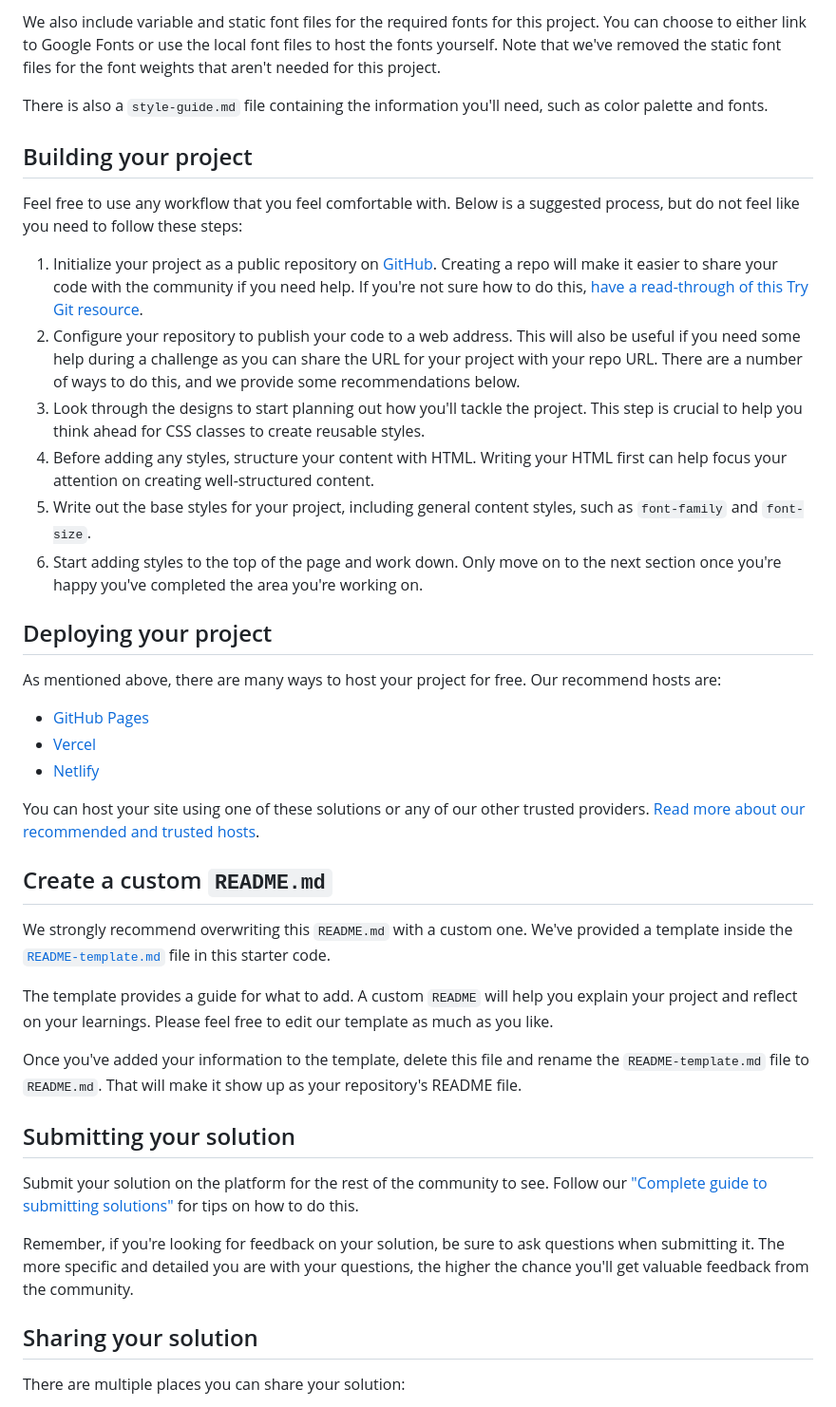
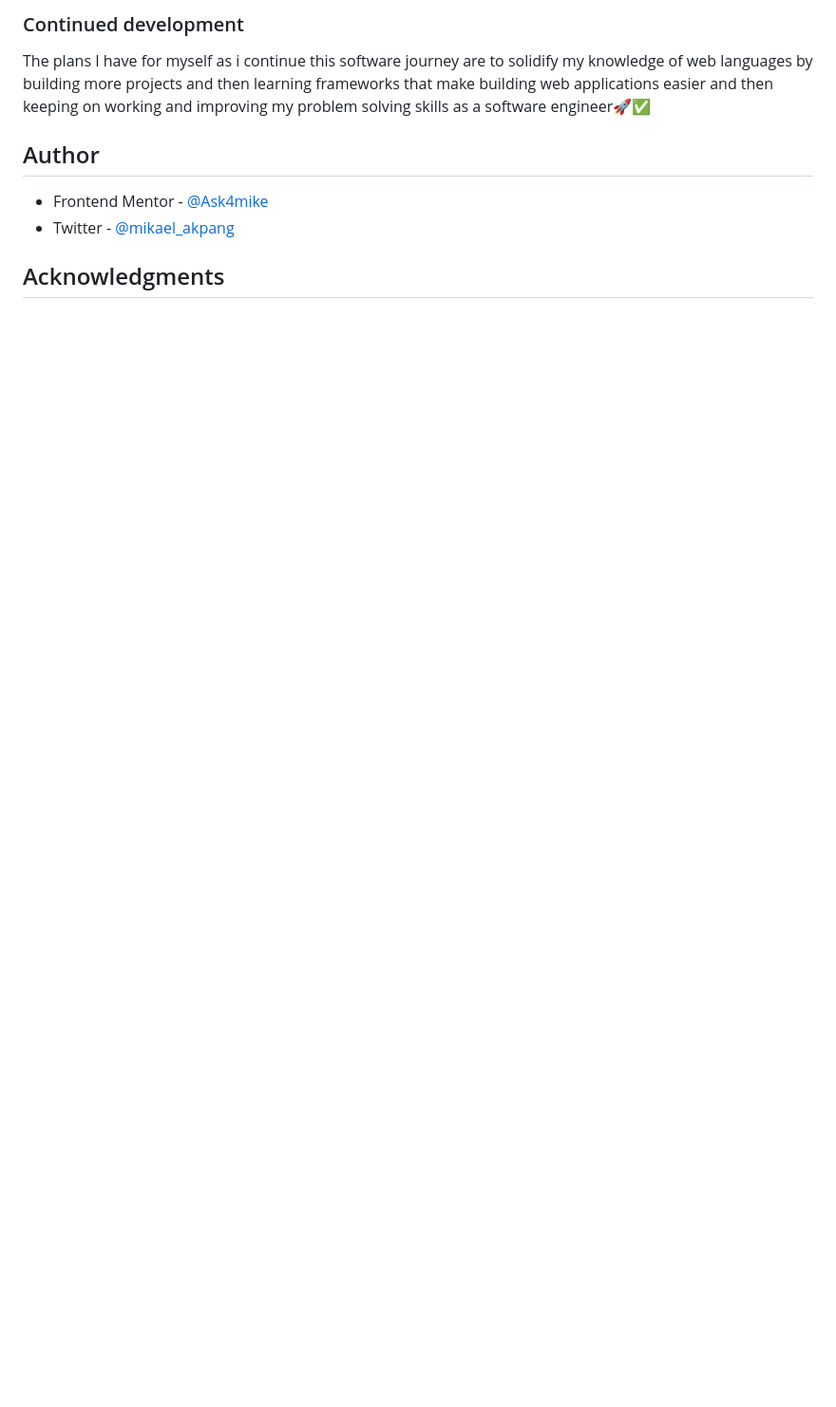
Before and after one commit to Ask4mike/results-summary-component-main, a Markdown page: README.md, the part around the change printed below. Shown: that part at 95% size. Rendered like a GitHub page; blank space fills up the shorter version.

```diff
--- a/README.md
+++ b/README.md
@@ -38,44 +45,12 @@ All the required assets for this project are in the `/assets` folder. The images
 
-We also include variable and static font files for the required fonts for this project. You can choose to either link to Google Fonts or use the local font files to host the fonts yourself. Note that we've removed the static font files for the font weights that aren't needed for this project.
+### Continued development
 
-There is also a `style-guide.md` file containing the information you'll need, such as color palette and fonts.
+The plans I have for myself as i continue this software journey are to solidify my knowledge of web languages by building more projects and then learning frameworks that make building web applications easier and then keeping on working and improving my problem solving skills as a software engineer🚀✅
 
-## Building your project
+## Author
 
-Feel free to use any workflow that you feel comfortable with. Below is a suggested process, but do not feel like you need to follow these steps:
+- Frontend Mentor - [@Ask4mike](https://www.frontendmentor.io/profile/Ask4mike)
+- Twitter - [@mikael_akpang](https://www.twitter.com/mikael_akpang)
 
-1. Initialize your project as a public repository on [GitHub](https://github.com/). Creating a repo will make it easier to share your code with the community if you need help. If you're not sure how to do this, [have a read-through of this Try Git resource](https://try.github.io/).
-2. Configure your repository to publish your code to a web address. This will also be useful if you need some help during a challenge as you can share the URL for your project with your repo URL. There are a number of ways to do this, and we provide some recommendations below.
-3. Look through the designs to start planning out how you'll tackle the project. This step is crucial to help you think ahead for CSS classes to create reusable styles.
-4. Before adding any styles, structure your content with HTML. Writing your HTML first can help focus your attention on creating well-structured content.
-5. Write out the base styles for your project, including general content styles, such as `font-family` and `font-size`.
-6. Start adding styles to the top of the page and work down. Only move on to the next section once you're happy you've completed the area you're working on.
+## Acknowledgments
 
-## Deploying your project
-
-As mentioned above, there are many ways to host your project for free. Our recommend hosts are:
-
-- [GitHub Pages](https://pages.github.com/)
-- [Vercel](https://vercel.com/)
-- [Netlify](https://www.netlify.com/)
-
-You can host your site using one of these solutions or any of our other trusted providers. [Read more about our recommended and trusted hosts](https://medium.com/frontend-mentor/frontend-mentor-trusted-hosting-providers-bf000dfebe).
-
-## Create a custom `README.md`
-
-We strongly recommend overwriting this `README.md` with a custom one. We've provided a template inside the [`README-template.md`](./README-template.md) file in this starter code.
-
-The template provides a guide for what to add. A custom `README` will help you explain your project and reflect on your learnings. Please feel free to edit our template as much as you like.
-
-Once you've added your information to the template, delete this file and rename the `README-template.md` file to `README.md`. That will make it show up as your repository's README file.
-
-## Submitting your solution
-
-Submit your solution on the platform for the rest of the community to see. Follow our ["Complete guide to submitting solutions"](https://medium.com/frontend-mentor/a-complete-guide-to-submitting-solutions-on-frontend-mentor-ac6384162248) for tips on how to do this.
-
-Remember, if you're looking for feedback on your solution, be sure to ask questions when submitting it. The more specific and detailed you are with your questions, the higher the chance you'll get valuable feedback from the community.
-
-## Sharing your solution
-
-There are multiple places you can share your solution:
-
```
Also changed, not shown: other parts of README.md (+28 -36 lines), README-template.md (deleted, +0 -112 lines), ResultCard.png (added).
